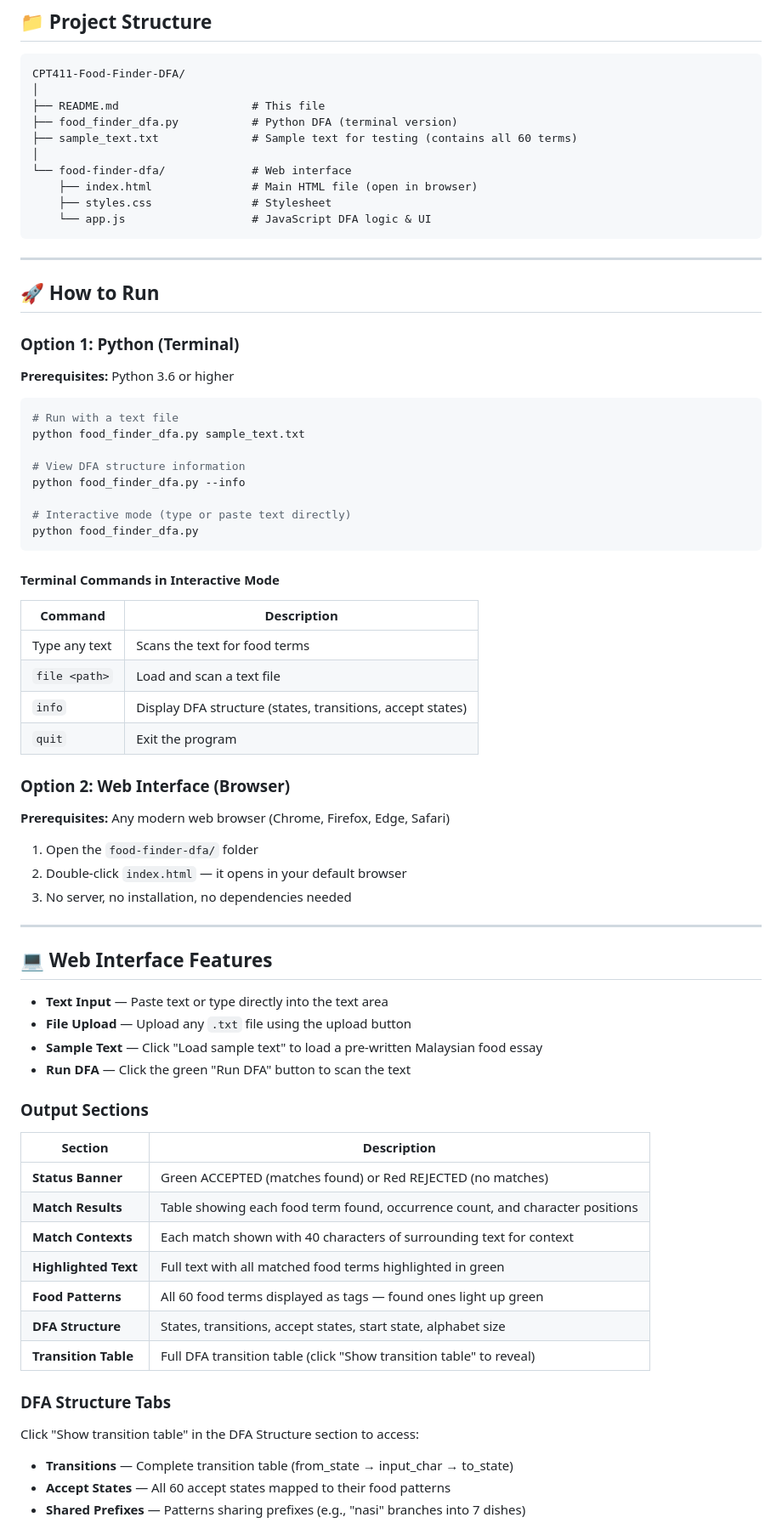
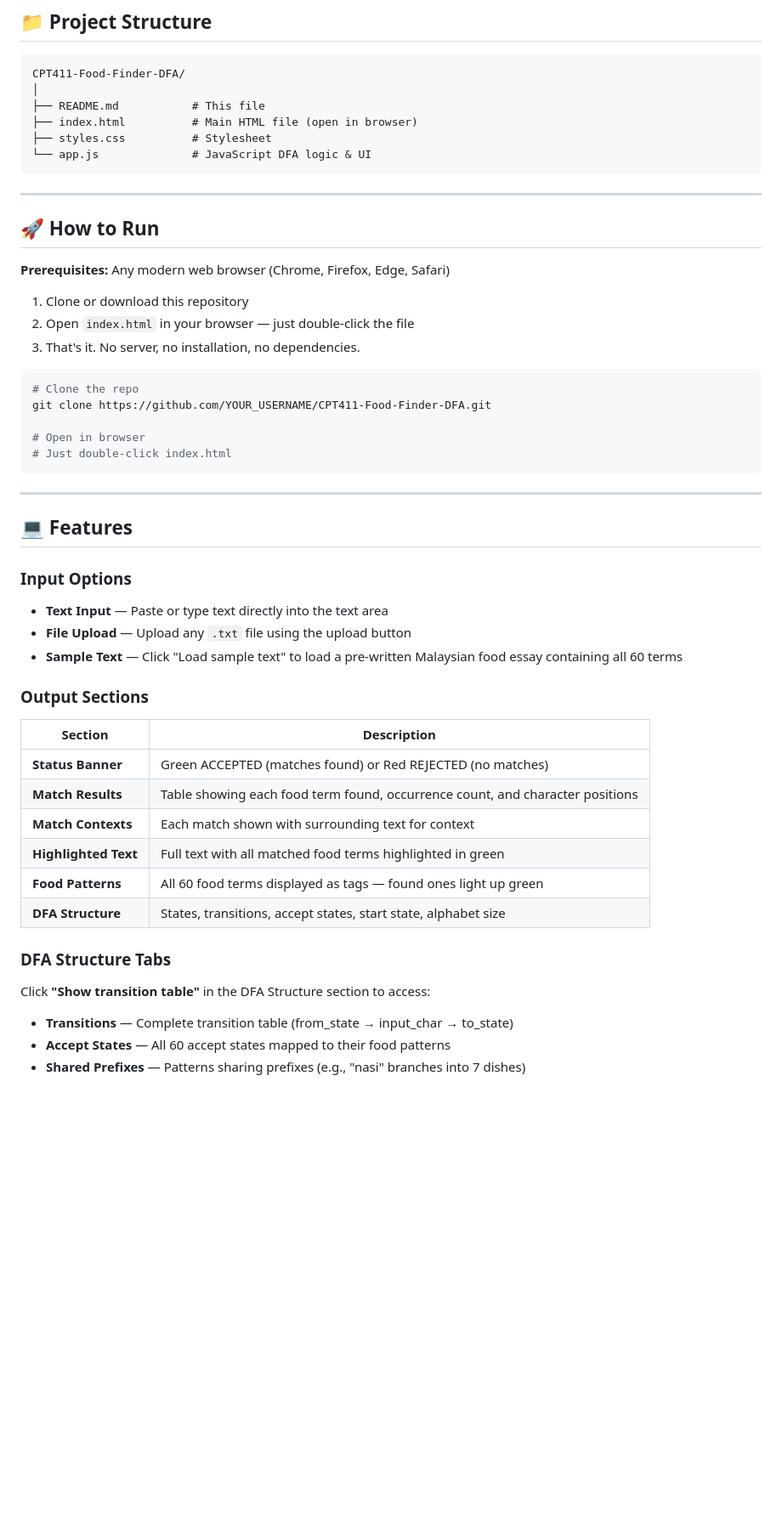
Before and after one commit to mueed26/CPT411-Food-Finder-DFA, a Markdown page: README.md, the part around one of its changes. Shown at 85% size. Rendered like a GitHub page; blank space fills up the shorter version.

````diff
--- a/README.md
+++ b/README.md
@@ -57,60 +57,38 @@ roti canai, nasi lemak, teh tarik, mee goreng, curry puff, nasi goreng, char kue
 ```
 CPT411-Food-Finder-DFA/
 │
-├── README.md                    # This file
-├── food_finder_dfa.py           # Python DFA (terminal version)
-├── sample_text.txt              # Sample text for testing (contains all 60 terms)
-│
-└── food-finder-dfa/             # Web interface
-    ├── index.html               # Main HTML file (open in browser)
-    ├── styles.css               # Stylesheet
-    └── app.js                   # JavaScript DFA logic & UI
+├── README.md           # This file
+├── index.html          # Main HTML file (open in browser)
+├── styles.css          # Stylesheet
+└── app.js              # JavaScript DFA logic & UI
 ```
 
 ---
 
 ## 🚀 How to Run
 
-### Option 1: Python (Terminal)
+**Prerequisites:** Any modern web browser (Chrome, Firefox, Edge, Safari)
 
-**Prerequisites:** Python 3.6 or higher
+1. Clone or download this repository
+2. Open `index.html` in your browser — just double-click the file
+3. That's it. No server, no installation, no dependencies.
 
 ```bash
-# Run with a text file
-python food_finder_dfa.py sample_text.txt
+# Clone the repo
+git clone https://github.com/YOUR_USERNAME/CPT411-Food-Finder-DFA.git
 
-# View DFA structure information
-python food_finder_dfa.py --info
-
-# Interactive mode (type or paste text directly)
-python food_finder_dfa.py
+# Open in browser
+# Just double-click index.html
 ```
-
-#### Terminal Commands in Interactive Mode
-
-| Command | Description |
-|---------|-------------|
-| Type any text | Scans the text for food terms |
-| `file <path>` | Load and scan a text file |
-| `info` | Display DFA structure (states, transitions, accept states) |
-| `quit` | Exit the program |
-
-### Option 2: Web Interface (Browser)
-
-**Prerequisites:** Any modern web browser (Chrome, Firefox, Edge, Safari)
-
-1. Open the `food-finder-dfa/` folder
-2. Double-click `index.html` — it opens in your default browser
-3. No server, no installation, no dependencies needed
 
 ---
 
-## 💻 Web Interface Features
+## 💻 Features
 
-- **Text Input** — Paste text or type directly into the text area
+### Input Options
+- **Text Input** — Paste or type text directly into the text area
 - **File Upload** — Upload any `.txt` file using the upload button
-- **Sample Text** — Click "Load sample text" to load a pre-written Malaysian food essay
-- **Run DFA** — Click the green "Run DFA" button to scan the text
+- **Sample Text** — Click "Load sample text" to load a pre-written Malaysian food essay containing all 60 terms
 
 ### Output Sections
 
@@ -118,15 +96,14 @@ python food_finder_dfa.py
 |---------|-------------|
 | **Status Banner** | Green ACCEPTED (matches found) or Red REJECTED (no matches) |
 | **Match Results** | Table showing each food term found, occurrence count, and character positions |
-| **Match Contexts** | Each match shown with 40 characters of surrounding text for context |
+| **Match Contexts** | Each match shown with surrounding text for context |
 | **Highlighted Text** | Full text with all matched food terms highlighted in green |
 | **Food Patterns** | All 60 food terms displayed as tags — found ones light up green |
 | **DFA Structure** | States, transitions, accept states, start state, alphabet size |
-| **Transition Table** | Full DFA transition table (click "Show transition table" to reveal) |
 
 ### DFA Structure Tabs
 
-Click "Show transition table" in the DFA Structure section to access:
+Click **"Show transition table"** in the DFA Structure section to access:
 
 - **Transitions** — Complete transition table (from_state → input_char → to_state)
 - **Accept States** — All 60 accept states mapped to their food patterns
````
Also changed, not shown: other parts of README.md (+12 -66 lines).
